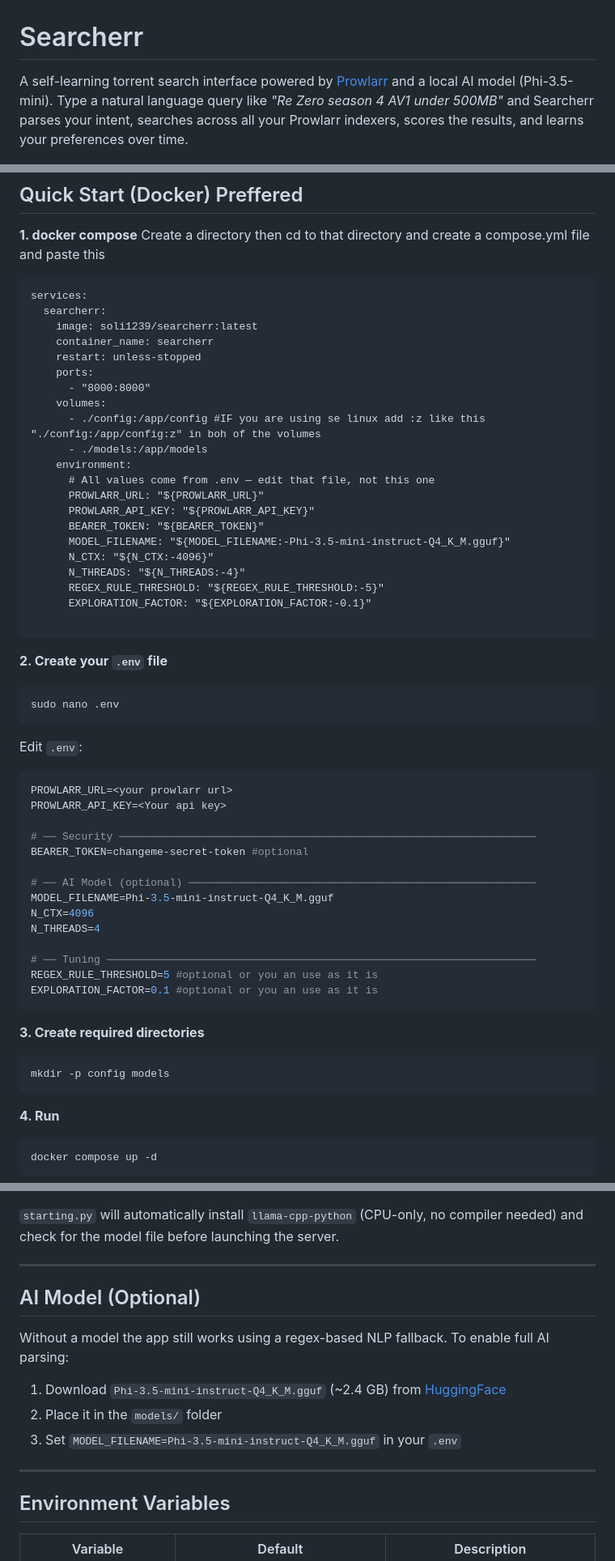
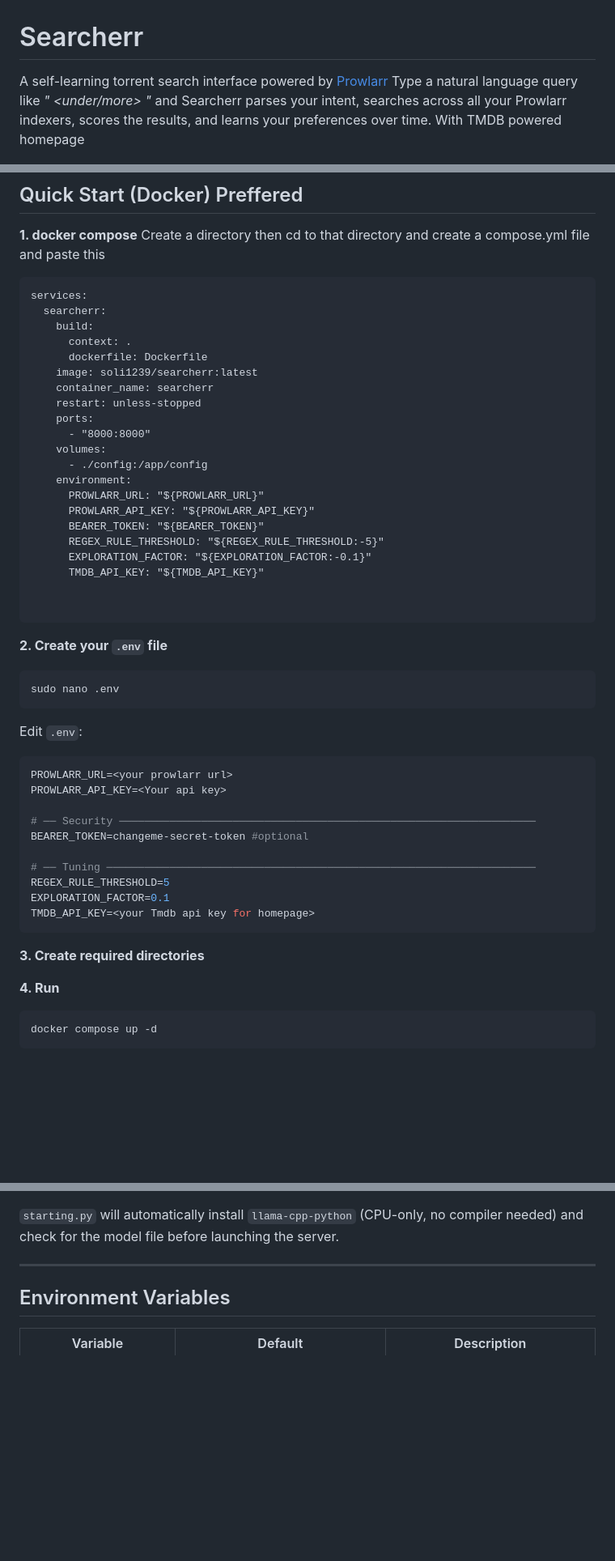
Before and after one commit to soli11593/searcherr, a Markdown page: README.md, 3 parts joined by grey strips. Shown at 81% size. Drawn GitHub-style; blank space fills up the shorter version.

````diff
--- a/README.md
+++ b/README.md
@@ -1,6 +1,7 @@
 # Searcherr
 
-A self-learning torrent search interface powered by [Prowlarr](https://github.com/Prowlarr/Prowlarr) and a local AI model (Phi-3.5-mini). Type a natural language query like *"Re Zero season 4 AV1 under 500MB"* and Searcherr parses your intent, searches across all your Prowlarr indexers, scores the results, and learns your preferences over time.
+A self-learning torrent search interface powered by [Prowlarr](https://github.com/Prowlarr/Prowlarr) Type a natural language query like *"<Series name> <encoding> <under/more> <Size in mb >"* and Searcherr parses your intent, searches across all your Prowlarr indexers, scores the results, and learns your preferences over time.
+With TMDB powered homepage
 
 ![Searcherr UI](static/logo.png)
 
@@ -32,24 +32,24 @@ Create a directory then cd to that directory and create a compose.yml file and p
 ```compose.yml
 services:
   searcherr:
+    build:
+      context: .
+      dockerfile: Dockerfile
     image: soli1239/searcherr:latest
     container_name: searcherr
     restart: unless-stopped
     ports:
       - "8000:8000"
     volumes:
-      - ./config:/app/config #IF you are using se linux add :z like this "./config:/app/config:z" in boh of the volumes
-      - ./models:/app/models
+      - ./config:/app/config
     environment:
-      # All values come from .env — edit that file, not this one
       PROWLARR_URL: "${PROWLARR_URL}"
       PROWLARR_API_KEY: "${PROWLARR_API_KEY}"
       BEARER_TOKEN: "${BEARER_TOKEN}"
-      MODEL_FILENAME: "${MODEL_FILENAME:-Phi-3.5-mini-instruct-Q4_K_M.gguf}"
-      N_CTX: "${N_CTX:-4096}"
-      N_THREADS: "${N_THREADS:-4}"
       REGEX_RULE_THRESHOLD: "${REGEX_RULE_THRESHOLD:-5}"
       EXPLORATION_FACTOR: "${EXPLORATION_FACTOR:-0.1}"
+      TMDB_API_KEY: "${TMDB_API_KEY}"
+
 
 ```
 
@@ -67,20 +67,13 @@ PROWLARR_API_KEY=<Your api key>
 # ── Security ──────────────────────────────────────────────────────────────────
 BEARER_TOKEN=changeme-secret-token #optional
 
-# ── AI Model (optional) ───────────────────────────────────────────────────────
-MODEL_FILENAME=Phi-3.5-mini-instruct-Q4_K_M.gguf
-N_CTX=4096
-N_THREADS=4
-
 # ── Tuning ────────────────────────────────────────────────────────────────────
-REGEX_RULE_THRESHOLD=5 #optional or you an use as it is
-EXPLORATION_FACTOR=0.1 #optional or you an use as it is
+REGEX_RULE_THRESHOLD=5
+EXPLORATION_FACTOR=0.1
+TMDB_API_KEY=<your Tmdb api key for homepage>
 ```
 
 **3. Create required directories**
-```bash
-mkdir -p config models
-```
 
 **4. Run**
 ```bash
@@ -111,15 +104,7 @@ python starting.py
 
 ---
 
-## AI Model (Optional)
 
-Without a model the app still works using a regex-based NLP fallback. To enable full AI parsing:
-
-1. Download `Phi-3.5-mini-instruct-Q4_K_M.gguf` (~2.4 GB) from [HuggingFace](https://huggingface.co/microsoft/Phi-3.5-mini-instruct-gguf)
-2. Place it in the `models/` folder
-3. Set `MODEL_FILENAME=Phi-3.5-mini-instruct-Q4_K_M.gguf` in your `.env`
-
----
 
 ## Environment Variables
 
````
Also changed, not shown: other parts of README.md (+0 -23 lines).
